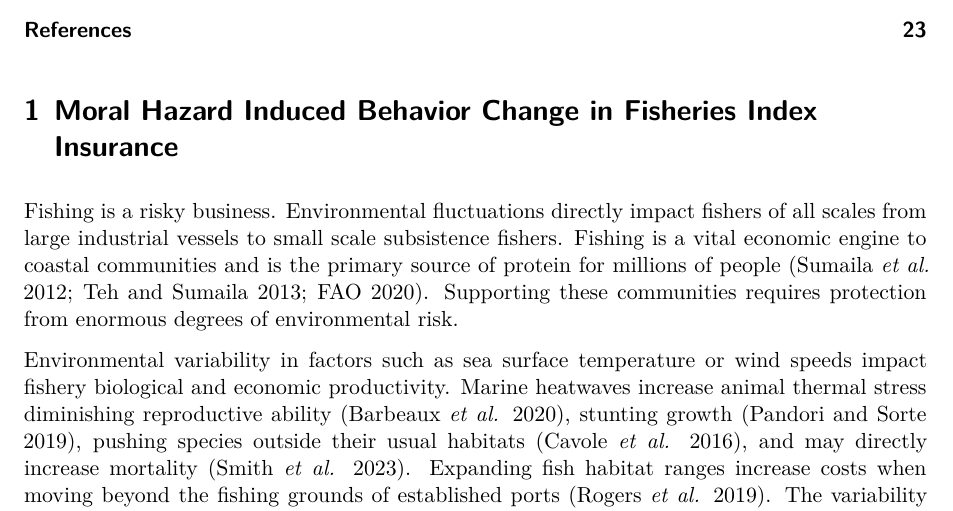
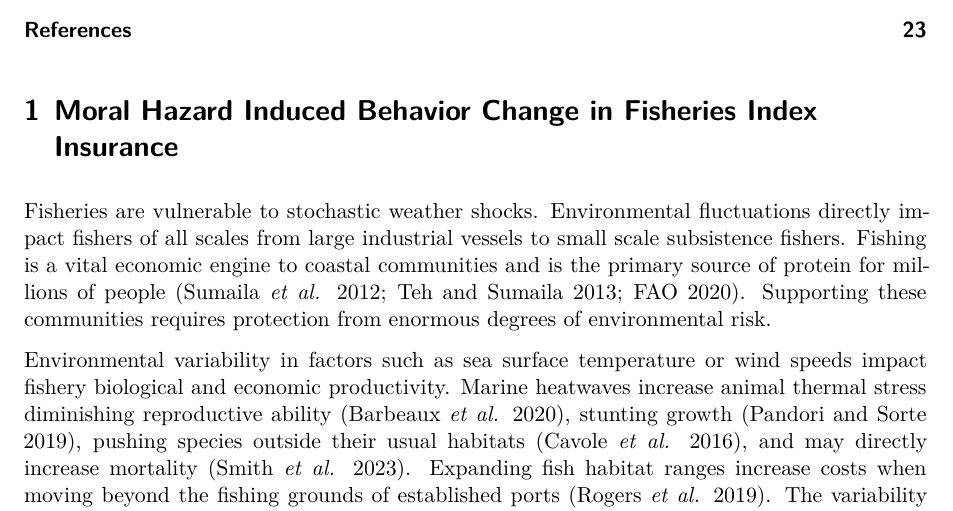
Before and after one commit to nggrimes/ibi-behavior, a Quarto document (ibi-behavior.qmd): part of page 2 of 26, cut so that both start at the same text. Rendered offline with R 4.5, knitr and Pandoc in place of Quarto, then LaTeX, with nearby package versions; some code elsewhere in the file could not run offline.

Commit message:
Paper draft 1, before decision to publish in JEEM or MRE

```diff
--- a/ibi-behavior.qmd
+++ b/ibi-behavior.qmd
@@ -52,7 +52,7 @@ execute:
 
 # Moral Hazard Induced Behavior Change in Fisheries Index Insurance
 
-Fishing is a risky business. Environmental fluctuations directly impact fishers of all scales from large industrial vessels to small scale subsistence fishers. Fishing is a vital economic engine to coastal communities and is the primary source of protein for millions of people [@Sumaila2012;@Teh2013;@fao2020]. Supporting these communities requires protection from enormous degrees of environmental risk.
+Fisheries are vulnerable to stochastic weather shocks. Environmental fluctuations directly impact fishers of all scales from large industrial vessels to small scale subsistence fishers. Fishing is a vital economic engine to coastal communities and is the primary source of protein for millions of people [@Sumaila2012;@Teh2013;@fao2020]. Supporting these communities requires protection from enormous degrees of environmental risk.
 
 Environmental variability in factors such as sea surface temperature or wind speeds impact fishery biological and economic productivity. Marine heatwaves increase animal thermal stress diminishing reproductive ability [@Barbeaux2020], stunting growth [@Pandori2019], pushing species outside their usual habitats [@Cavole2016], and may directly increase mortality [@Smith2023]. Expanding fish habitat ranges increase costs when moving beyond the fishing grounds of established ports [@rogers2019]. The variability from marine heatwaves alone impacts 77% of species within economic exclusion zones and reduce maximum catch potential by 6% [@Cheung2021]. Marine heatwaves are often accompanied by harmful algal blooms and diseases leading to additional fishery collapses [@Oken2021].
 
```
